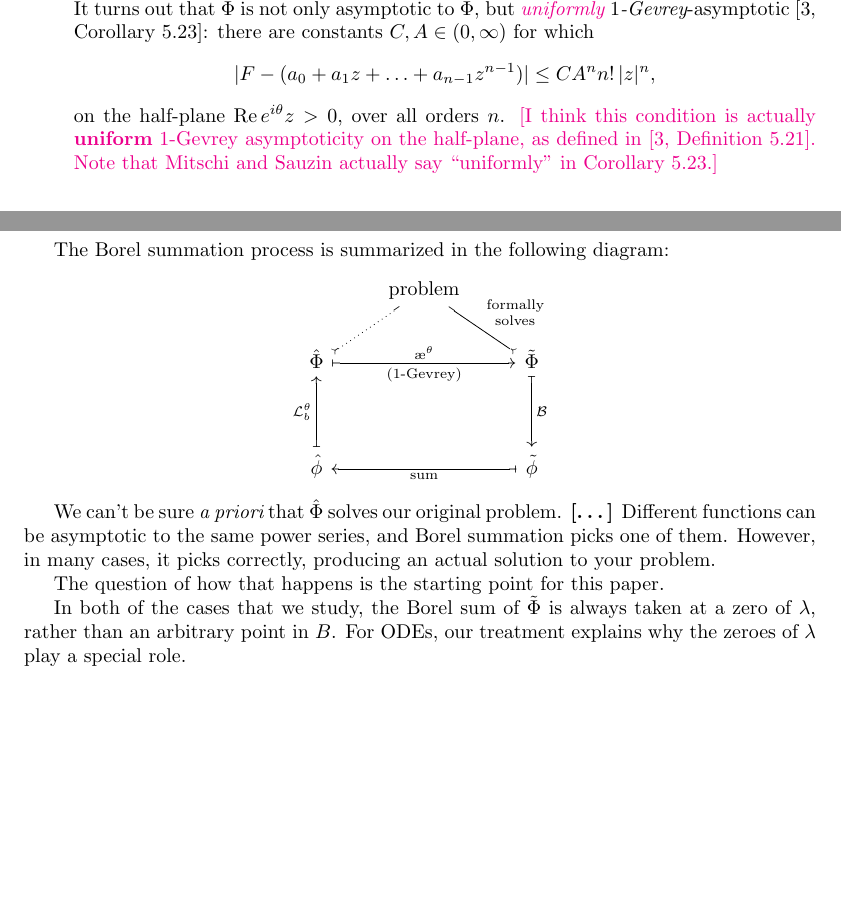
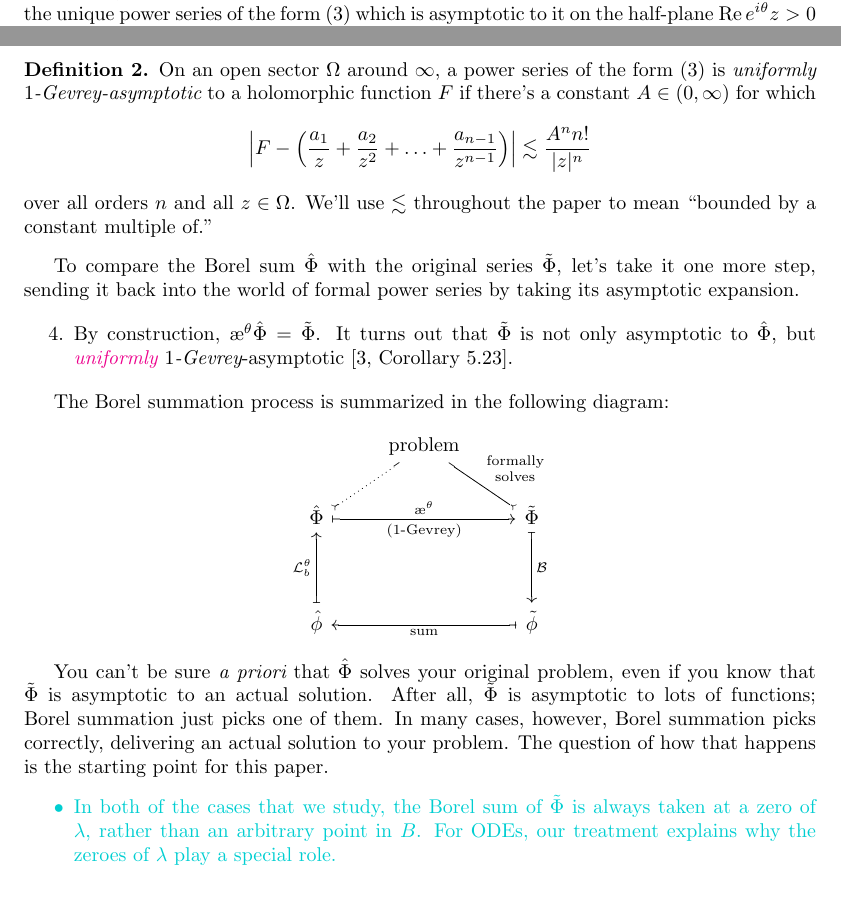
Before and after one commit to Vectornaut/airy-resurgence, a LaTeX document (exp-resurgence.tex): two parts of pages 2 and 3 of 67 before the commit and two parts of pages 2 and 3 of 68 after it, joined at a grey line, cut so that both start at the same text, the shorter picture padded with empty space. Compiled offline with pdfLaTeX.

Commit message:
Define asymptoticity better; restrict o(1/z) parts of ODEs

```diff
--- a/exp-resurgence.tex
+++ b/exp-resurgence.tex
@@ -22,8 +22,8 @@
 %% editing
 \newcommand{\done}[1]{\textcolor{gray}{#1}}
 
-%%\theoremstyle{definition}
-%%\newtheorem{defn}{Definition}
+\theoremstyle{definition}
+\newtheorem{defn}{Definition}
 %%\theoremstyle{plain}
 %%\newtheorem{prop}{Proposition}
 
@@ -139,0 +149,8 @@ The series $\series{\Phi}$ and its Borel sum $\hat{\Phi}$ have a special relatio
+The {\em asymptotic expansion} map $\aexp^\theta$ sends a holomorphic function that vanishes at $\infty$ to the unique power series of the form \eqref{series:asymp-defn} which is asymptotic to it on the half-plane $\Re e^{i\theta}z > 0$ \textcolor{orange}{[Theorem~C.11, Nikolaev, ``Existence and uniqueness\ldots'']}.
+\end{defn}
+\begin{defn}
+On an open sector $\Omega$ around $\infty$, a power series of the form \eqref{series:asymp-defn} is {\em uniformly $1$-Gevrey-asymptotic} to a holomorphic function $F$ if there's a constant $A \in (0, \infty)$ for which
+\[ \left|F - \left(\frac{a_1}{z} + \frac{a_2}{z^2} + \ldots + \frac{a_{n-1}}{z^{n-1}} \right) \right| \lesssim \frac{A^n n!}{|z|^n} \]
+over all orders $n$ and all $z \in \Omega$. We'll use $\lesssim$ throughout the paper to mean ``bounded by a constant multiple of.''
+\end{defn}
+To compare the Borel sum $\hat{\Phi}$ with the original series $\series{\Phi}$, let's take it one more step, sending it back into the world of formal power series by taking its asymptotic expansion.
@@ -147,6 +159,4 @@ as $\Re e^{i\theta} z$ grows, over all orders $n$. \textcolor{magenta}{[Wait, do
-It turns out that $\series{\Phi}$ is not only asymptotic to $\hat{\Phi}$, but {\em \textcolor{magenta}{uniformly} $1$-Gevrey}-asymptotic~\cite[Corollary~5.23]{diverg-resurg-i}: there are constants $C, A \in (0, \infty)$ for which
-\[ |F - (a_0 + a_1 z + \ldots + a_{n-1} z^{n-1})| \le C A^n n!\,|z|^n, \]
-on the half-plane $\Re e^{i\theta}z > 0$, over all orders $n$. \textcolor{magenta}{[I think this condition is actually \textbf{uniform} $1$-Gevrey asymptoticity on the half-plane, as defined in \cite[Definition~5.21]{diverg-resurg-i}. Note that Mitschi and Sauzin actually say ``uniformly'' in Corollary~5.23.]}
+\item By construction, $\aexp^\theta \hat{\Phi} = \series{\Phi}$. It turns out that $\series{\Phi}$ is not only asymptotic to $\hat{\Phi}$, but {\em \textcolor{magenta}{uniformly} $1$-Gevrey}-asymptotic~\cite[Corollary~5.23]{diverg-resurg-i}.
 \end{enumerate}
 
 The Borel summation process is summarized in the following diagram:
@@ -159,12 +169,12 @@ The Borel summation process is summarized in the following diagram:
 \end{tikzcd}
 \end{center}
 
-We can't be sure {\em a priori} that $\hat{\Phi}$ solves our original problem. \textbf{[\ldots]} Different functions can be asymptotic to the same power series, and Borel summation picks one of them. However, in many cases, it picks correctly, producing an actual solution to your problem.
-
-The question of how that happens is the starting point for this paper.
-
-In both of the cases that we study, the Borel sum of $\tilde{\Phi}$ is always taken at a zero of $\lambda$, rather than an arbitrary point in $B$. For ODEs, our treatment explains why the zeroes of $\lambda$ play a special role.
-
+You can't be sure {\em a priori} that $\hat{\Phi}$ solves your original problem, even if you know that $\series{\Phi}$ is asymptotic to an actual solution. After all, $\series{\Phi}$ is asymptotic to lots of functions; Borel summation just picks one of them. In many cases, however, Borel summation picks correctly, delivering an actual solution to your problem. The question of how that happens is the starting point for this paper.
+\color{DarkTurquoise}
+\begin{itemize}
+\item In both of the cases that we study, the Borel sum of $\tilde{\Phi}$ is always taken at a zero of $\lambda$, rather than an arbitrary point in $B$. For ODEs, our treatment explains why the zeroes of $\lambda$ play a special role.
+\end{itemize}
+\color{black}
 %\color{gray}
 %\begin{itemize}
 %\item \done{You can often find a formal power series $\tilde{\Phi} = \ldots$ that looks or acts like a solution to a problem whose actual solutions are holomorphic functions of $z$. For example\ldots}
```
Also changed, not shown: exp-resurgence.pdf, exp-resurgence.tex (20 more changed lines).
